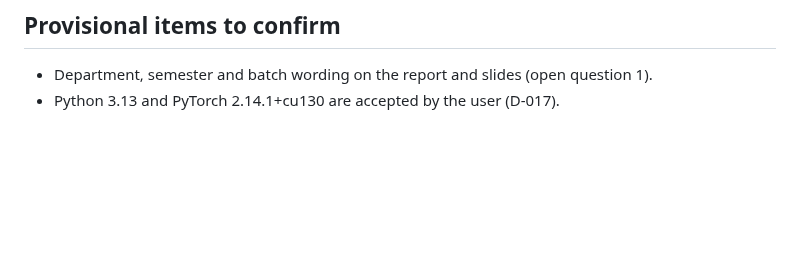
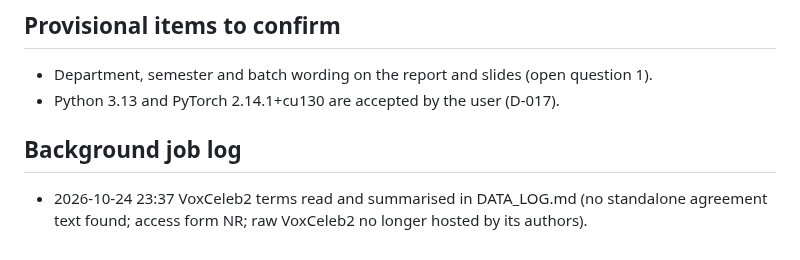
Before and after one commit to vaibhavshiroorkar/deepfake-detection, a Markdown page: docs/STATUS.md, the part around the change. Rendered like a GitHub page; blank space fills up the shorter version.

Commit message:
docs(status): VoxCeleb2 read
Co-Authored-By: Claude Sonnet 5.5 <noreply@anthropic.com>

```diff
--- a/docs/STATUS.md
+++ b/docs/STATUS.md
@@ -63,3 +63,6 @@ NEXT STEP: Start the I-0 sweep (E-001 to E-003, protocol D-036) by extracting fr
 
 - Department, semester and batch wording on the report and slides (open question 1).
 - Python 3.13 and PyTorch 2.14.1+cu130 are accepted by the user (D-017).
+
+## Background job log
+- 2026-10-24 23:37 VoxCeleb2 terms read and summarised in DATA_LOG.md (no standalone agreement text found; access form NR; raw VoxCeleb2 no longer hosted by its authors).
```
